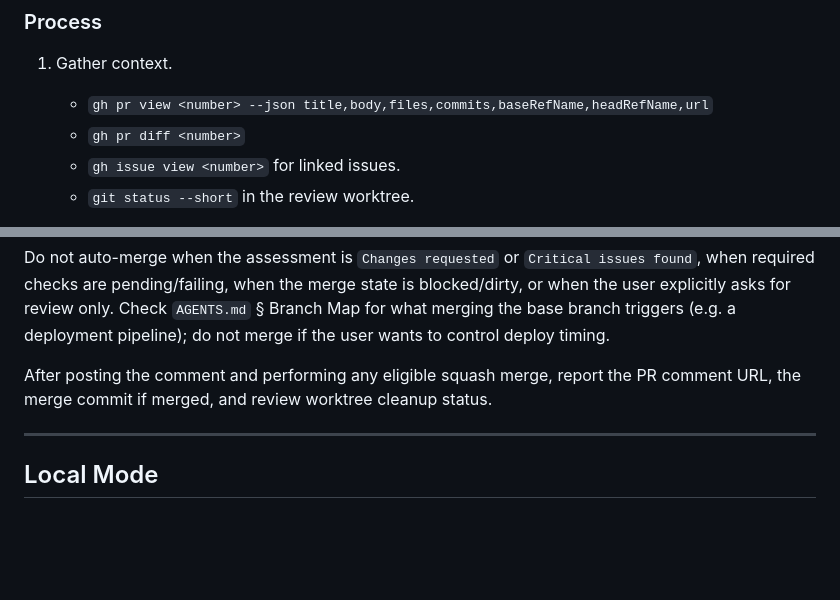
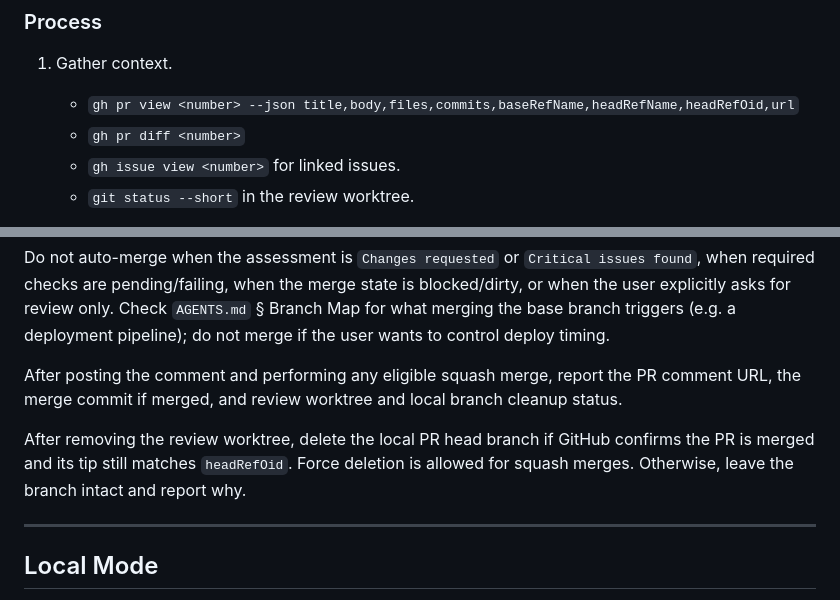
Before and after one commit to odytrice/metaskills, a Markdown page: skills/code-review/SKILL.md, 2 parts joined by grey strips. Rendered like a GitHub page; blank space fills up the shorter version.

Commit message:
Clean up local PR branches after review

```diff
--- a/skills/code-review/SKILL.md
+++ b/skills/code-review/SKILL.md
@@ -103,7 +103,7 @@ path and reason.
 ### Process
 
 1. Gather context.
-   - `gh pr view <number> --json title,body,files,commits,baseRefName,headRefName,url`
+   - `gh pr view <number> --json title,body,files,commits,baseRefName,headRefName,headRefOid,url`
    - `gh pr diff <number>`
    - `gh issue view <number>` for linked issues.
    - `git status --short` in the review worktree.
@@ -156,7 +156,12 @@ merging the base branch triggers (e.g. a deployment pipeline); do not merge if t
 wants to control deploy timing.
 
 After posting the comment and performing any eligible squash merge, report the PR
-comment URL, the merge commit if merged, and review worktree cleanup status.
+comment URL, the merge commit if merged, and review worktree and local branch cleanup
+status.
+
+After removing the review worktree, delete the local PR head branch if GitHub confirms the
+PR is merged and its tip still matches `headRefOid`. Force deletion is allowed for squash
+merges. Otherwise, leave the branch intact and report why.
 
 ---
 
```
